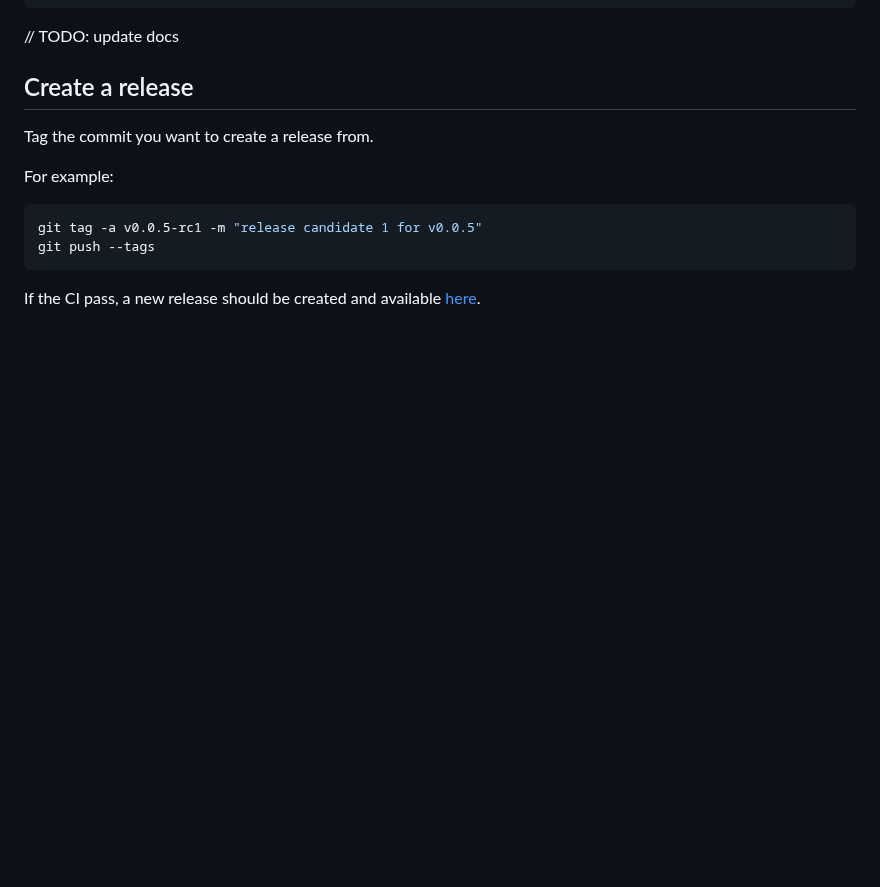
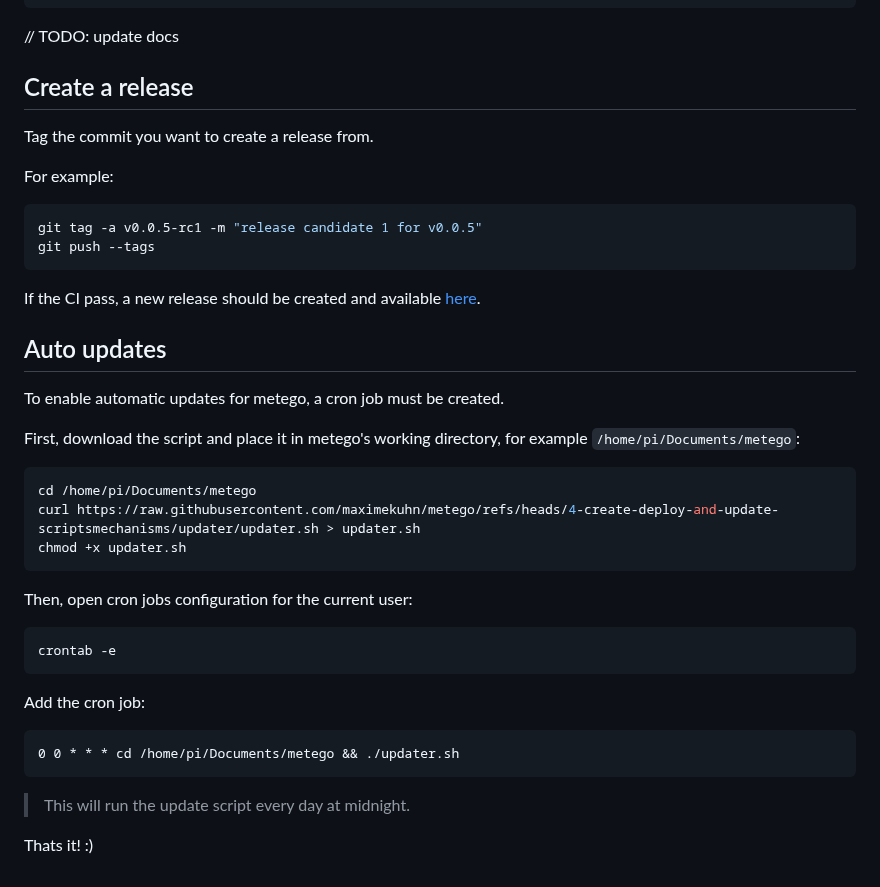
Before and after one commit to maximekuhn/metego, a Markdown page: README.md, the part around the change. GitHub-like rendering; blank space fills up the shorter version.

Commit message:
docs(#4): added section for automatic updates

````diff
--- a/README.md
+++ b/README.md
@@ -134,3 +134,26 @@ git push --tags
 ```
 
 If the CI pass, a new release should be created and available [here](https://github.com/maximekuhn/metego/releases/latest).
+
+## Auto updates
+To enable automatic updates for metego, a cron job must be created.
+
+First, download the script and place it in metego's working directory, for example `/home/pi/Documents/metego`:
+```shell
+cd /home/pi/Documents/metego
+curl https://raw.githubusercontent.com/maximekuhn/metego/refs/heads/4-create-deploy-and-update-scriptsmechanisms/updater/updater.sh > updater.sh
+chmod +x updater.sh
+```
+
+Then, open cron jobs configuration for the current user:
+```shell
+crontab -e
+```
+
+Add the cron job:
+```text
+0 0 * * * cd /home/pi/Documents/metego && ./updater.sh
+```
+> This will run the update script every day at midnight.
+
+Thats it! :)
````
